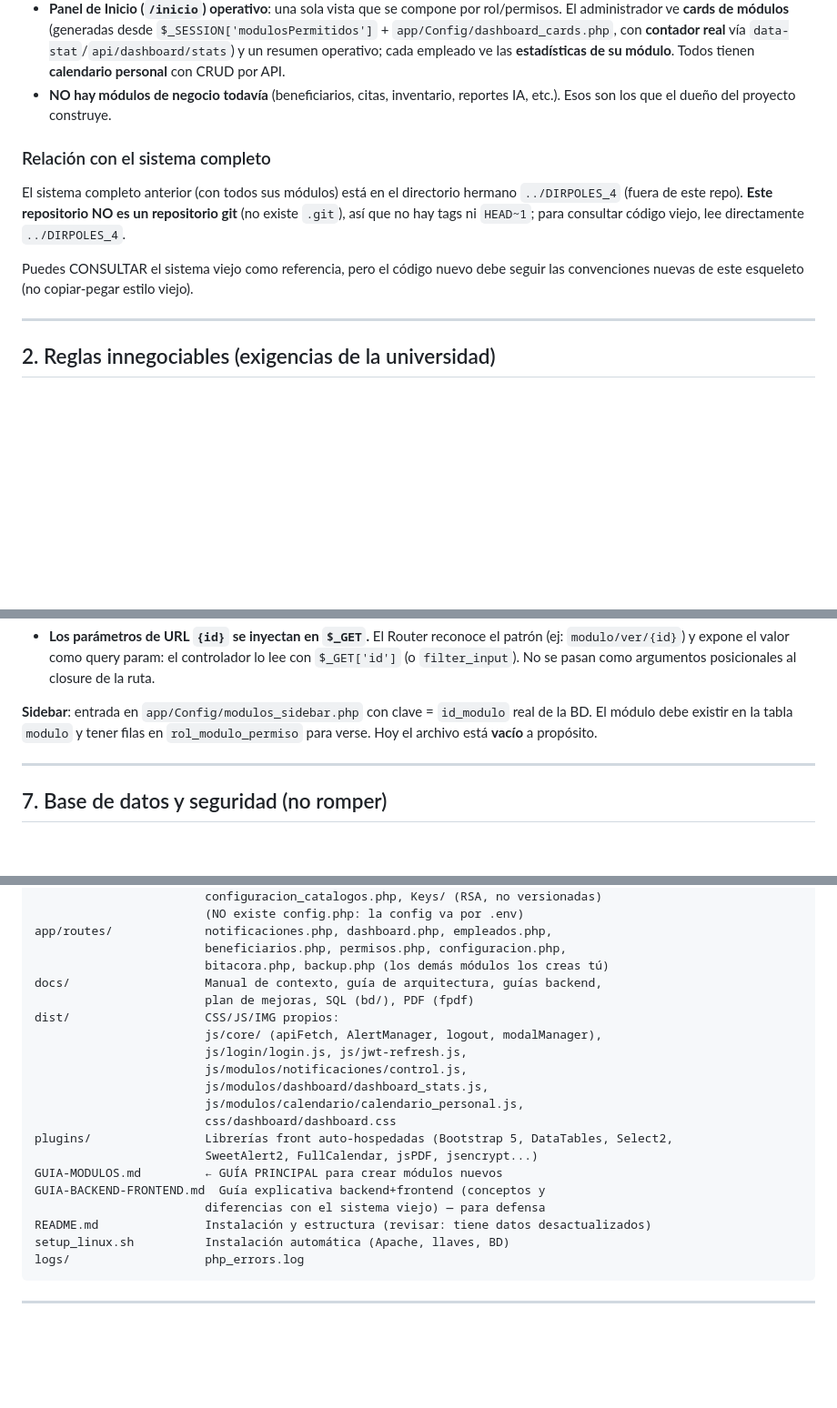
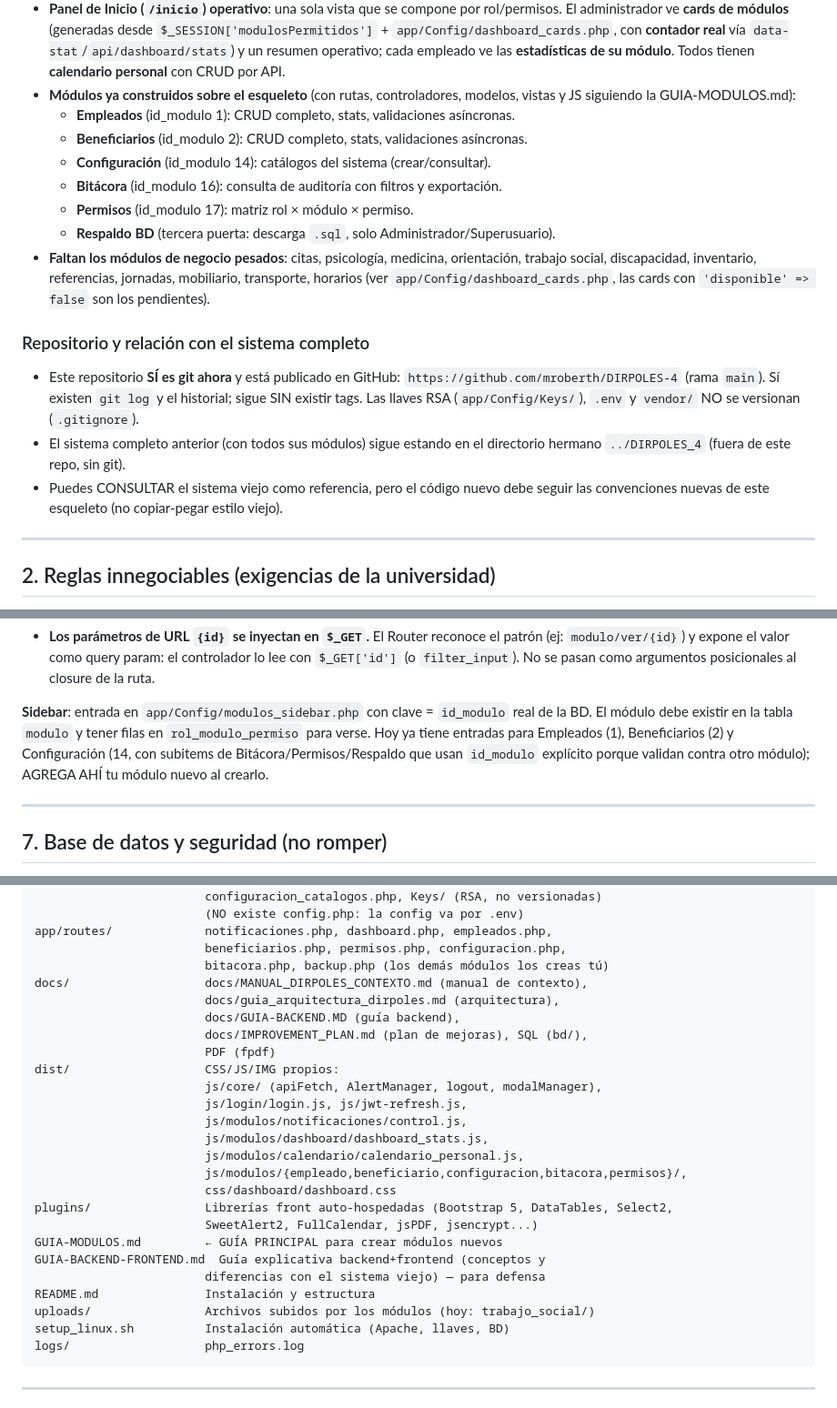
Before and after one commit to mroberth/DIRPOLES-4, a Markdown page: AGENTS.md, 3 parts joined by grey strips. Shown at 91% size. Drawn GitHub-style; blank space fills up the shorter version.

Commit message:
docs: actualizar AGENTS.Md con el estado real del proyecto

````diff
--- a/AGENTS.md
+++ b/AGENTS.md
@@ -35,18 +35,29 @@ antes de proponer código nuevo.
   **contador real** vía `data-stat`/`api/dashboard/stats`) y un resumen
   operativo; cada empleado ve las **estadísticas de su módulo**. Todos tienen
   **calendario personal** con CRUD por API.
-- **NO hay módulos de negocio todavía** (beneficiarios, citas, inventario,
-  reportes IA, etc.). Esos son los que el dueño del proyecto construye.
+- **Módulos ya construidos sobre el esqueleto** (con rutas, controladores,
+  modelos, vistas y JS siguiendo la GUIA-MODULOS.md):
+  - **Empleados** (id_modulo 1): CRUD completo, stats, validaciones asíncronas.
+  - **Beneficiarios** (id_modulo 2): CRUD completo, stats, validaciones asíncronas.
+  - **Configuración** (id_modulo 14): catálogos del sistema (crear/consultar).
+  - **Bitácora** (id_modulo 16): consulta de auditoría con filtros y exportación.
+  - **Permisos** (id_modulo 17): matriz rol × módulo × permiso.
+  - **Respaldo BD** (tercera puerta: descarga `.sql`, solo Administrador/Superusuario).
+- **Faltan los módulos de negocio pesados**: citas, psicología, medicina,
+  orientación, trabajo social, discapacidad, inventario, referencias, jornadas,
+  mobiliario, transporte, horarios (ver `app/Config/dashboard_cards.php`, las
+  cards con `'disponible' => false` son los pendientes).
 
-### Relación con el sistema completo
+### Repositorio y relación con el sistema completo
 
-El sistema completo anterior (con todos sus módulos) está en el directorio
-hermano `../DIRPOLES_4` (fuera de este repo). **Este repositorio NO es un
-repositorio git** (no existe `.git`), así que no hay tags ni `HEAD~1`; para
-consultar código viejo, lee directamente `../DIRPOLES_4`.
-
-Puedes CONSULTAR el sistema viejo como referencia, pero el código nuevo debe
-seguir las convenciones nuevas de este esqueleto (no copiar-pegar estilo viejo).
+- Este repositorio **SÍ es git ahora** y está publicado en GitHub:
+  `https://github.com/mroberth/DIRPOLES-4` (rama `main`). Sí existen `git log`
+  y el historial; sigue SIN existir tags. Las llaves RSA (`app/Config/Keys/`),
+  `.env` y `vendor/` NO se versionan (`.gitignore`).
+- El sistema completo anterior (con todos sus módulos) sigue estando en el
+  directorio hermano `../DIRPOLES_4` (fuera de este repo, sin git).
+- Puedes CONSULTAR el sistema viejo como referencia, pero el código nuevo debe
+  seguir las convenciones nuevas de este esqueleto (no copiar-pegar estilo viejo).
 
 ---
 
@@ -206,7 +217,10 @@ Páginas: `modulo/accion` (GET). API: `api/modulo/accion` (GET leer / POST escri
 
 **Sidebar**: entrada en `app/Config/modulos_sidebar.php` con clave = `id_modulo`
 real de la BD. El módulo debe existir en la tabla `modulo` y tener filas en
-`rol_modulo_permiso` para verse. Hoy el archivo está **vacío** a propósito.
+`rol_modulo_permiso` para verse. Hoy ya tiene entradas para Empleados (1),
+Beneficiarios (2) y Configuración (14, con subitems de Bitácora/Permisos/Respaldo
+que usan `id_modulo` explícito porque validan contra otro módulo); AGREGA AHÍ tu
+módulo nuevo al crearlo.
 
 ---
 
@@ -279,21 +294,26 @@ app/Config/             modulos_sidebar.php, dashboard_cards.php, roles_sistema.
 app/routes/             notificaciones.php, dashboard.php, empleados.php,
                         beneficiarios.php, permisos.php, configuracion.php,
                         bitacora.php, backup.php (los demás módulos los creas tú)
-docs/                   Manual de contexto, guía de arquitectura, guías backend,
-                        plan de mejoras, SQL (bd/), PDF (fpdf)
+docs/                   docs/MANUAL_DIRPOLES_CONTEXTO.md (manual de contexto),
+                        docs/guia_arquitectura_dirpoles.md (arquitectura),
+                        docs/GUIA-BACKEND.MD (guía backend),
+                        docs/IMPROVEMENT_PLAN.md (plan de mejoras), SQL (bd/),
+                        PDF (fpdf)
 dist/                   CSS/JS/IMG propios:
                         js/core/ (apiFetch, AlertManager, logout, modalManager),
                         js/login/login.js, js/jwt-refresh.js,
                         js/modulos/notificaciones/control.js,
                         js/modulos/dashboard/dashboard_stats.js,
                         js/modulos/calendario/calendario_personal.js,
+                        js/modulos/{empleado,beneficiario,configuracion,bitacora,permisos}/,
                         css/dashboard/dashboard.css
 plugins/                Librerías front auto-hospedadas (Bootstrap 5, DataTables, Select2,
                         SweetAlert2, FullCalendar, jsPDF, jsencrypt...)
 GUIA-MODULOS.md         ← GUÍA PRINCIPAL para crear módulos nuevos
 GUIA-BACKEND-FRONTEND.md  Guía explicativa backend+frontend (conceptos y
                         diferencias con el sistema viejo) — para defensa
-README.md               Instalación y estructura (revisar: tiene datos desactualizados)
+README.md               Instalación y estructura
+uploads/                Archivos subidos por los módulos (hoy: trabajo_social/)
 setup_linux.sh          Instalación automática (Apache, llaves, BD)
 logs/                   php_errors.log
 ```
````
Also changed, not shown: other parts of AGENTS.md (+3 -2 lines).
